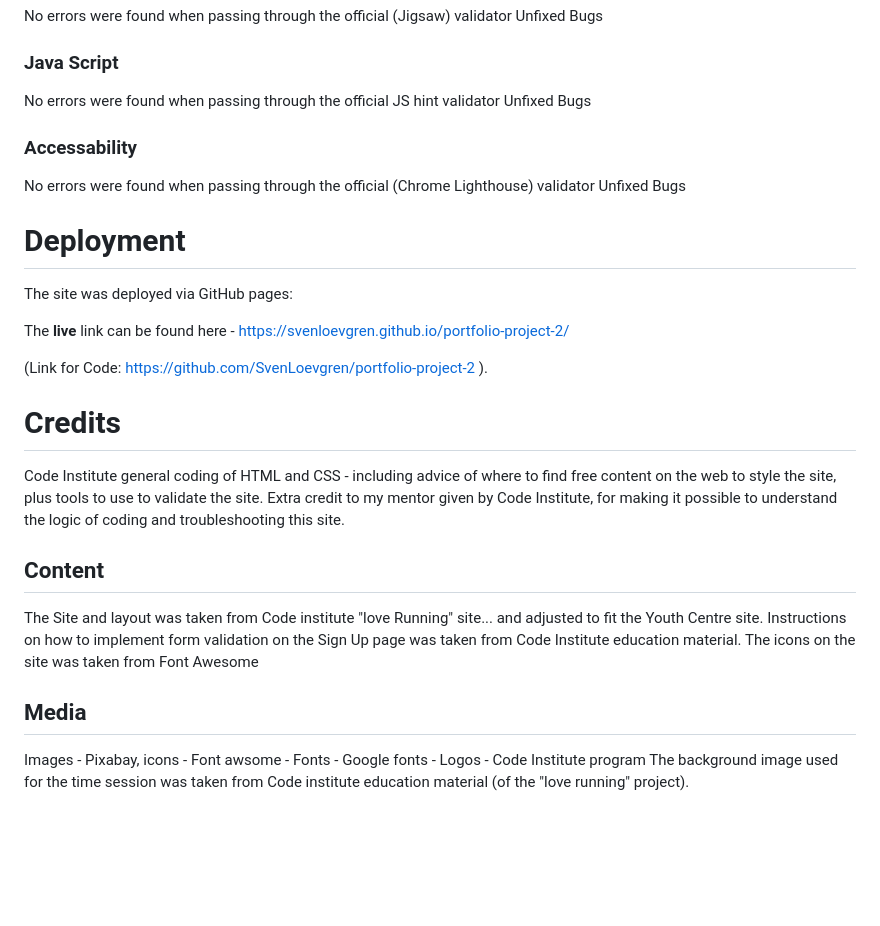
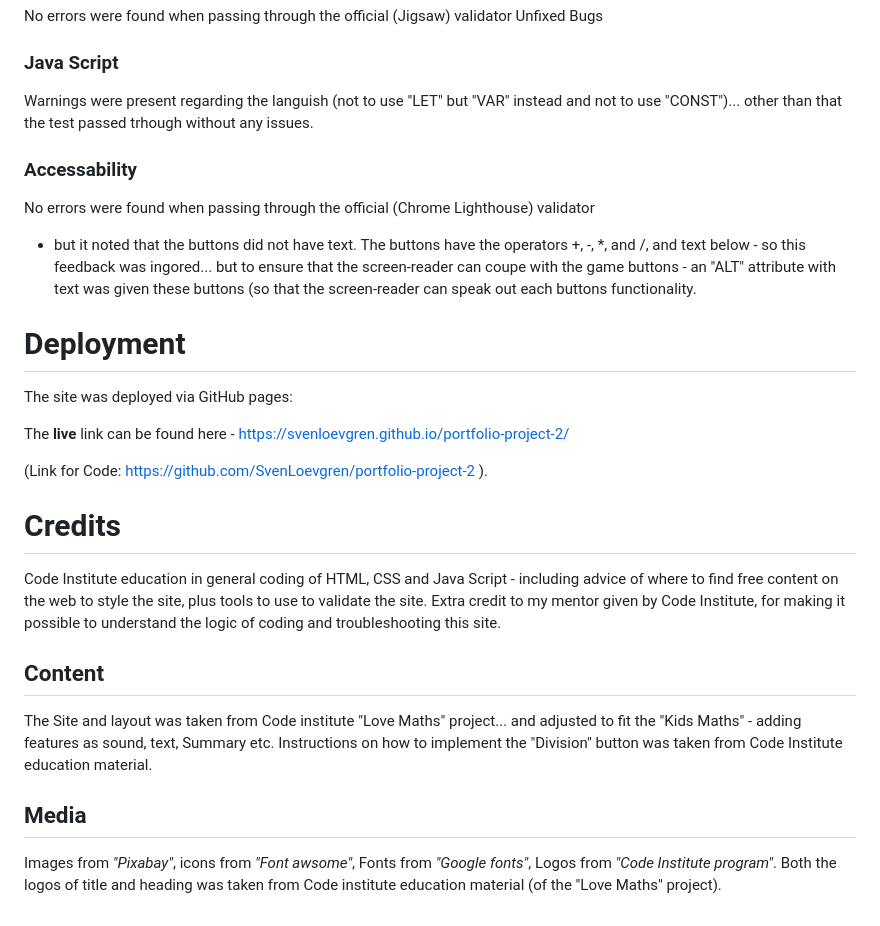
Before and after one commit to Code-Institute-Submissions/portfolio-project-101, a Markdown page: README.md, the part around one of its changes. GitHub-like rendering; blank space fills up the shorter version.

Commit message:
Update README.md
Read me file finalized and ready for submition of portfolio project nr2

```diff
--- a/README.md
+++ b/README.md
@@ -80,11 +62,10 @@ No errors were returned when passing through the official W3C validator
 No errors were found when passing through the official (Jigsaw) validator
 Unfixed Bugs
 ### Java Script
-No errors were found when passing through the official JS hint validator
-Unfixed Bugs
+Warnings were present regarding the languish (not to use "LET" but "VAR" instead and not to use "CONST")... other than that the test passed trhough without any issues.
 ### Accessability
 No errors were found when passing through the official (Chrome Lighthouse) validator
-Unfixed Bugs
+- but it noted that the buttons did not have text. The buttons have the operators +, -, *, and /, and text below - so this feedback was ingored... but to ensure that the screen-reader can coupe with the game buttons - an "ALT" attribute with text was given these buttons (so that the screen-reader can speak out each buttons functionality.
 
 # Deployment
 
@@ -96,13 +77,13 @@ The __live__ link can be found here - https://svenloevgren.github.io/portfolio-p
 
 # Credits
 
-Code Institute general coding of HTML and CSS - including advice of where to find free content on the web to style the site, plus tools to use to validate the site.
+Code Institute education in general coding of HTML, CSS and Java Script - including advice of where to find free content on the web to style the site, plus tools to use to validate the site.
 Extra credit to my mentor given by Code Institute, for making it possible to understand the logic of coding and troubleshooting this site.
 
 ## Content
-The Site and layout was taken from Code institute "love Running" site... and adjusted to fit the Youth Centre site.
-Instructions on how to implement form validation on the Sign Up page was taken from Code Institute education material.
-The icons on the site was taken from Font Awesome
+The Site and layout was taken from Code institute "Love Maths" project... and adjusted to fit the "Kids Maths" - adding features as sound, text, Summary etc.
+Instructions on how to implement the "Division" button was taken from Code Institute education material.
+
 ## Media
-Images - Pixabay, icons - Font awsome - Fonts - Google fonts - Logos - Code Institute program
-The background image used for the time session was taken from Code institute education material (of the "love running" project).
+Images from *"Pixabay"*, icons from *"Font awsome"*, Fonts from *"Google fonts"*, Logos from *"Code Institute program"*.
+Both the logos of title and heading was taken from Code institute education material (of the "Love Maths" project).
```
Also changed, not shown: other parts of README.md (+18 -36 lines).
